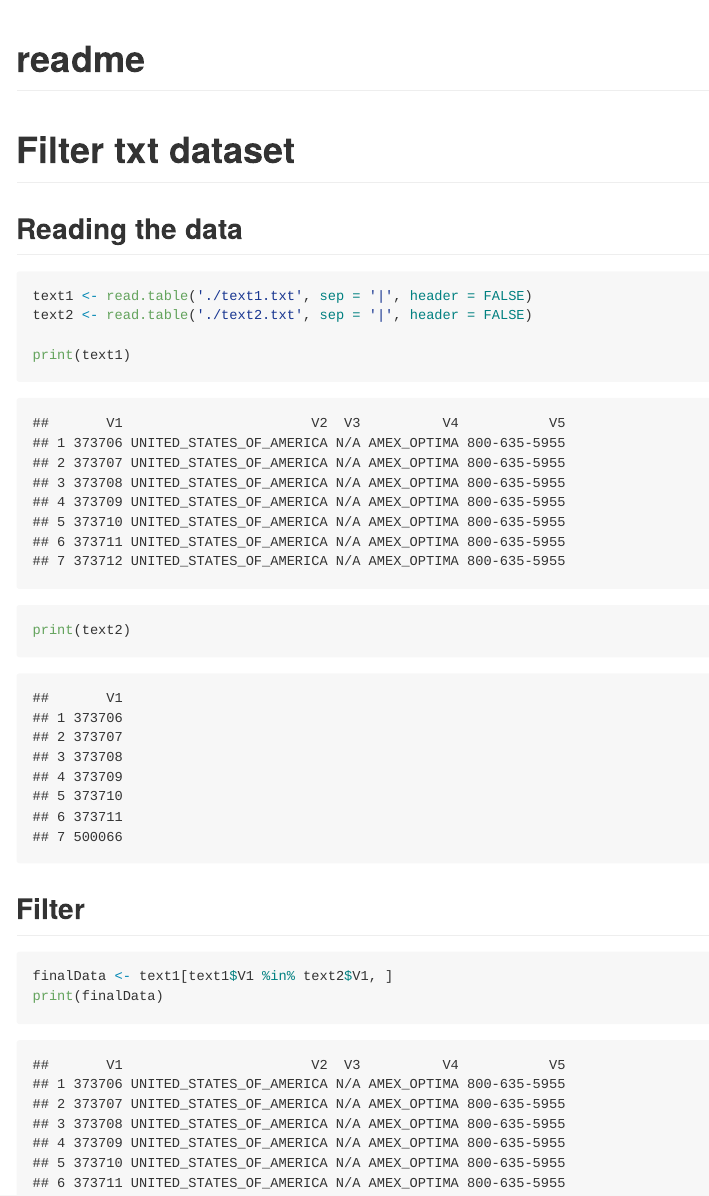
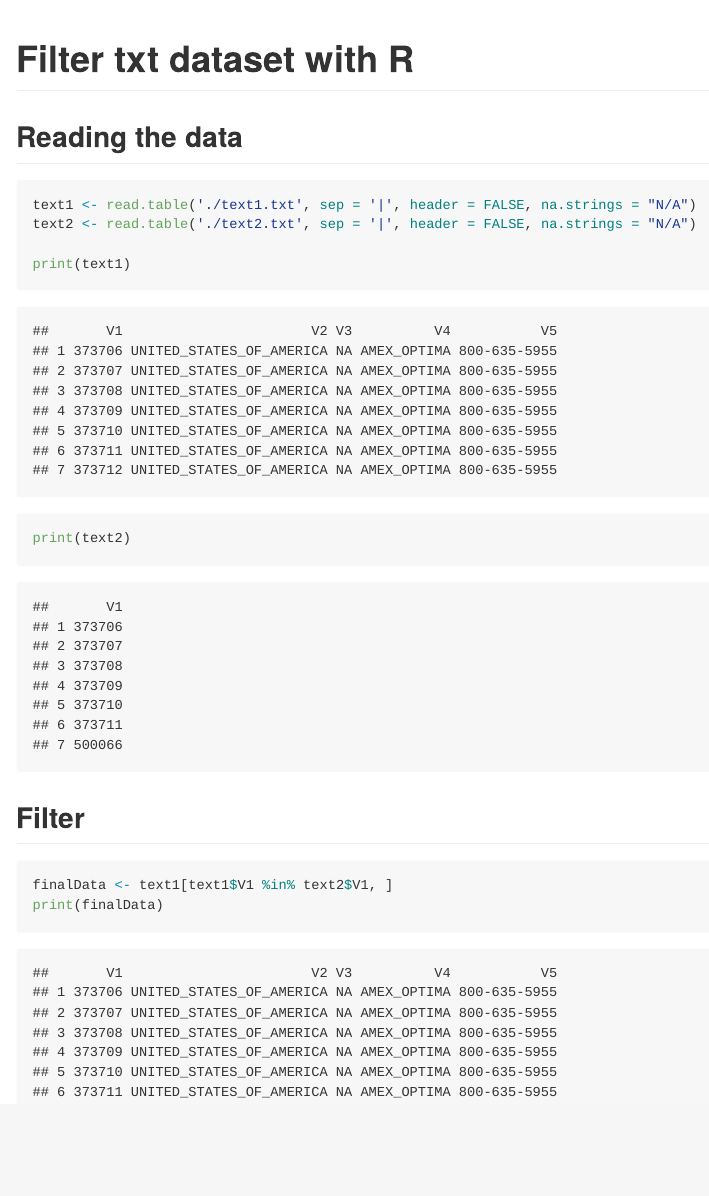
Before and after one commit to MatheusR42/R-Merge, an R Markdown document (README.Rmd): the page in a window 1100 px wide, from its top. Rendered offline with R 4.5, knitr and Pandoc, with nearby package versions; both versions are drawn in the output format of the newer one.

Commit message:
Update Readme

````diff
--- a/README.Rmd
+++ b/README.Rmd
@@ -1,19 +1,17 @@
 ---
-title: "readme"
-output: html_document
+title: "Filter txt dataset with R"
+output: github_document
 ---
 
 ```{r setup, include=FALSE}
 knitr::opts_chunk$set(echo = TRUE)
 ```
 
-# Filter txt dataset
-
 ## Reading the data
 
 ```{r}
-text1 <- read.table('./text1.txt', sep = '|', header = FALSE)
-text2 <- read.table('./text2.txt', sep = '|', header = FALSE)
+text1 <- read.table('./text1.txt', sep = '|', header = FALSE, na.strings = "N/A")
+text2 <- read.table('./text2.txt', sep = '|', header = FALSE, na.strings = "N/A")
 
 print(text1)
 print(text2)
````
Also changed, not shown: README.md (added), filterData.html (deleted).
